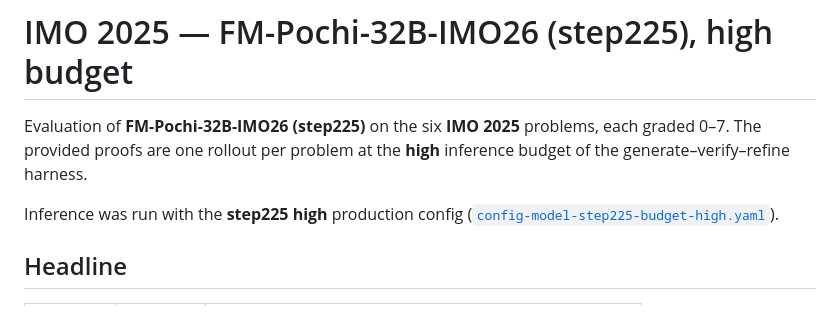
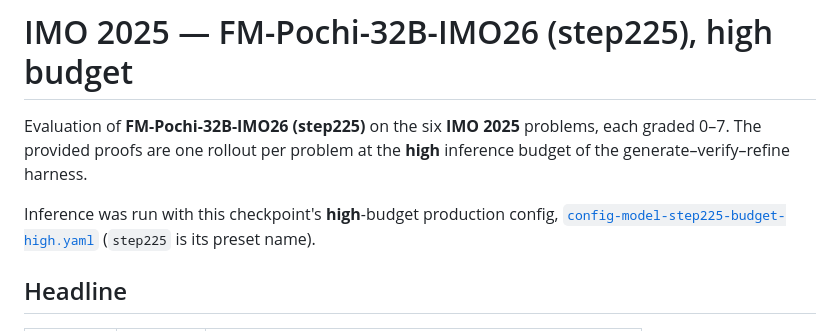
Before and after one commit to fieldsmodelorg/AIMO-Proof-Pilot, a Markdown page: benchmarks/imo-2025/README.md, the part around the change. Rendered like a GitHub page.

```diff
--- a/benchmarks/imo-2025/README.md
+++ b/benchmarks/imo-2025/README.md
@@ -4,8 +4,9 @@ Evaluation of **FM-Pochi-32B-IMO26 (step225)** on the six **IMO 2025**
 problems, each graded 0–7. The provided proofs are one rollout per problem at the
 **high** inference budget of the generate–verify–refine harness.
 
-Inference was run with the **step225 high** production config
-([`config-model-step225-budget-high.yaml`](../../config-model-step225-budget-high.yaml)).
+Inference was run with this checkpoint's **high**-budget production config,
+[`config-model-step225-budget-high.yaml`](../../config-model-step225-budget-high.yaml)
+(`step225` is its preset name).
 
 ## Headline
 
```
Also changed, not shown: README.md (+5 -2 lines), benchmarks/imo-proofbench-v2/README.md (+3 -2 lines).
